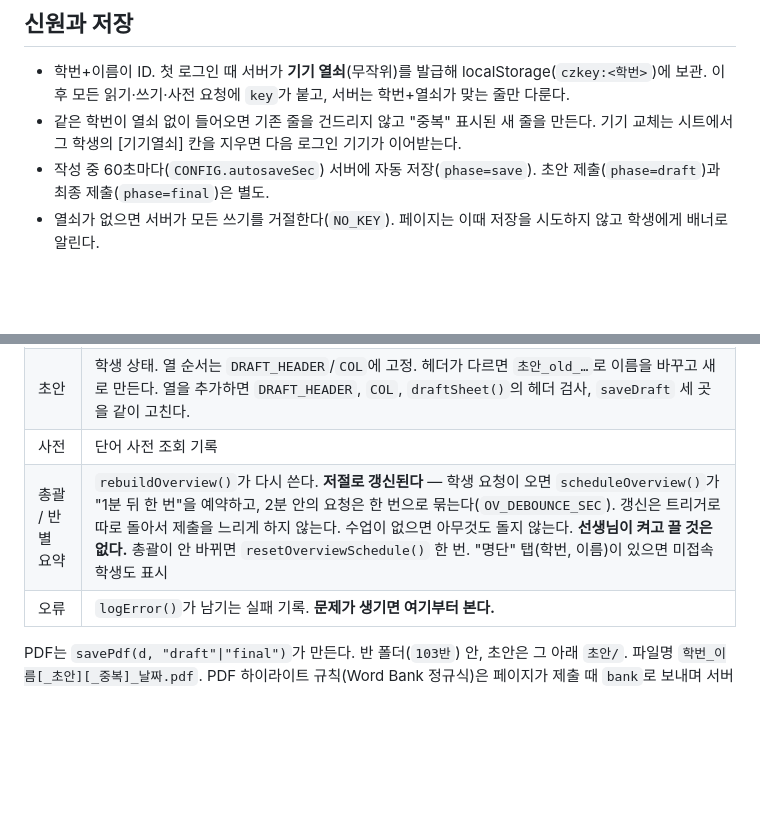
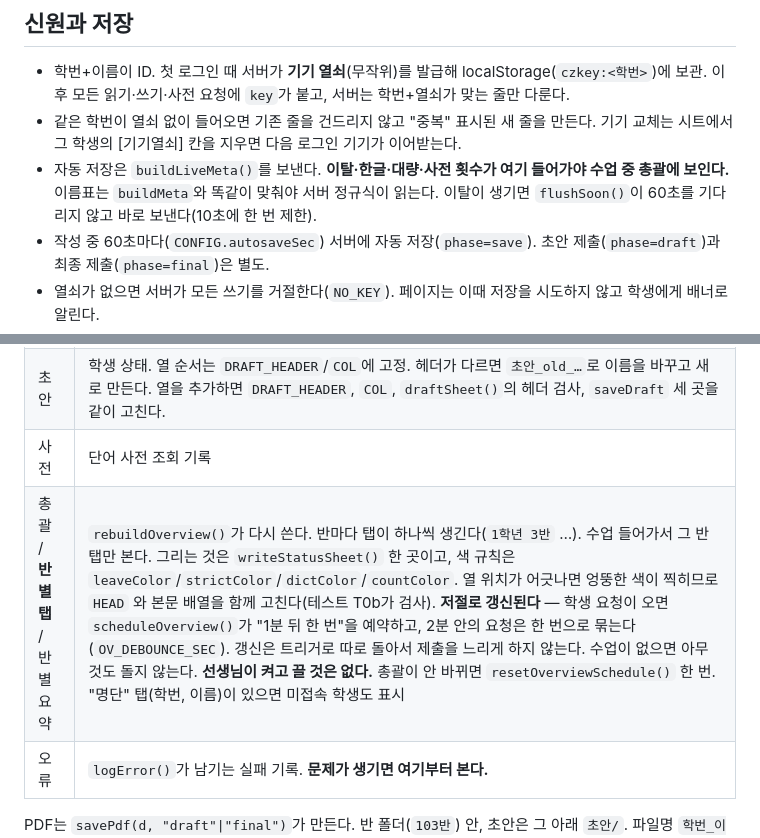
Before and after one commit to guenhee9474-tech/english-writing, a Markdown page: CLAUDE.md, 2 parts joined by grey strips. Rendered like a GitHub page; blank space fills up the shorter version.

Commit message:
문서 갱신

```diff
--- a/CLAUDE.md
+++ b/CLAUDE.md
@@ -27,6 +27,7 @@
 
 - 학번+이름이 ID. 첫 로그인 때 서버가 **기기 열쇠**(무작위)를 발급해 localStorage(`czkey:<학번>`)에 보관. 이후 모든 읽기·쓰기·사전 요청에 `key`가 붙고, 서버는 학번+열쇠가 맞는 줄만 다룬다.
 - 같은 학번이 열쇠 없이 들어오면 기존 줄을 건드리지 않고 "중복" 표시된 새 줄을 만든다. 기기 교체는 시트에서 그 학생의 [기기열쇠] 칸을 지우면 다음 로그인 기기가 이어받는다.
+- 자동 저장은 `buildLiveMeta()`를 보낸다. **이탈·한글·대량·사전 횟수가 여기 들어가야 수업 중 총괄에 보인다.** 이름표는 `buildMeta`와 똑같이 맞춰야 서버 정규식이 읽는다. 이탈이 생기면 `flushSoon()`이 60초를 기다리지 않고 바로 보낸다(10초에 한 번 제한).
 - 작성 중 60초마다(`CONFIG.autosaveSec`) 서버에 자동 저장(`phase=save`). 초안 제출(`phase=draft`)과 최종 제출(`phase=final`)은 별도.
 - 열쇠가 없으면 서버가 모든 쓰기를 거절한다(`NO_KEY`). 페이지는 이때 저장을 시도하지 않고 학생에게 배너로 알린다.
 - 서버가 더 앞선 단계를 갖고 있으면 서버 것을 쓴다(`pickState`는 페이지 쪽). 늦게 도착한 자동 저장은 **단계 칸만** 그대로 두고 글은 저장한다(`PHASE_ORDER`, `saveDraft`). 저장 전체를 버리면 교사가 "제출 취소"로 되돌린 뒤 다시 쓴 글이 사라진다.
@@ -46,7 +47,7 @@
 | 제출명단 | 최종 제출 한 줄씩 (제출시각·학번·이름·문장수·표현수·이탈·한글·자동집계·파일·중복·열쇠) |
 | 초안 | 학생 상태. 열 순서는 `DRAFT_HEADER`/`COL`에 고정. 헤더가 다르면 `초안_old_…`로 이름을 바꾸고 새로 만든다. 열을 추가하면 `DRAFT_HEADER`, `COL`, `draftSheet()`의 헤더 검사, `saveDraft` 세 곳을 같이 고친다. |
 | 사전 | 단어 사전 조회 기록 |
-| 총괄 / 반별 요약 | `rebuildOverview()`가 다시 쓴다. **저절로 갱신된다** — 학생 요청이 오면 `scheduleOverview()`가 "1분 뒤 한 번"을 예약하고, 2분 안의 요청은 한 번으로 묶는다(`OV_DEBOUNCE_SEC`). 갱신은 트리거로 따로 돌아서 제출을 느리게 하지 않는다. 수업이 없으면 아무것도 돌지 않는다. **선생님이 켜고 끌 것은 없다.** 총괄이 안 바뀌면 `resetOverviewSchedule()` 한 번. "명단" 탭(학번, 이름)이 있으면 미접속 학생도 표시 |
+| 총괄 / **반별 탭** / 반별 요약 | `rebuildOverview()`가 다시 쓴다. 반마다 탭이 하나씩 생긴다(`1학년 3반` …). 수업 들어가서 그 반 탭만 본다. 그리는 것은 `writeStatusSheet()` 한 곳이고, 색 규칙은 `leaveColor`/`strictColor`/`dictColor`/`countColor`. 열 위치가 어긋나면 엉뚱한 색이 찍히므로 `HEAD` 와 본문 배열을 함께 고친다(테스트 T0b가 검사). **저절로 갱신된다** — 학생 요청이 오면 `scheduleOverview()`가 "1분 뒤 한 번"을 예약하고, 2분 안의 요청은 한 번으로 묶는다(`OV_DEBOUNCE_SEC`). 갱신은 트리거로 따로 돌아서 제출을 느리게 하지 않는다. 수업이 없으면 아무것도 돌지 않는다. **선생님이 켜고 끌 것은 없다.** 총괄이 안 바뀌면 `resetOverviewSchedule()` 한 번. "명단" 탭(학번, 이름)이 있으면 미접속 학생도 표시 |
 | 오류 | `logError()`가 남기는 실패 기록. **문제가 생기면 여기부터 본다.** |
 
 PDF는 `savePdf(d, "draft"|"final")`가 만든다. 반 폴더(`103반`) 안, 초안은 그 아래 `초안/`. 파일명 `학번_이름[_초안][_중복]_날짜.pdf`.
```
